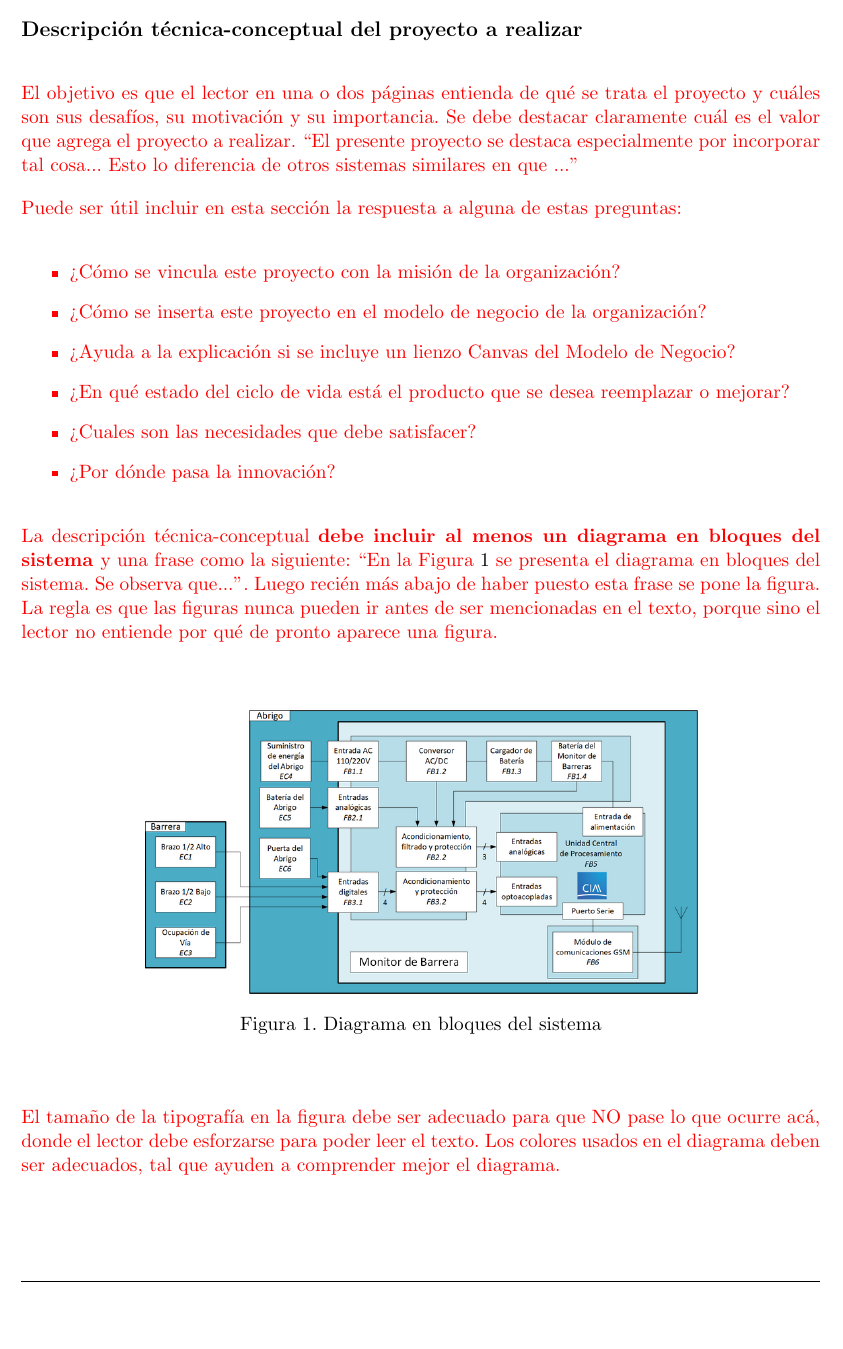
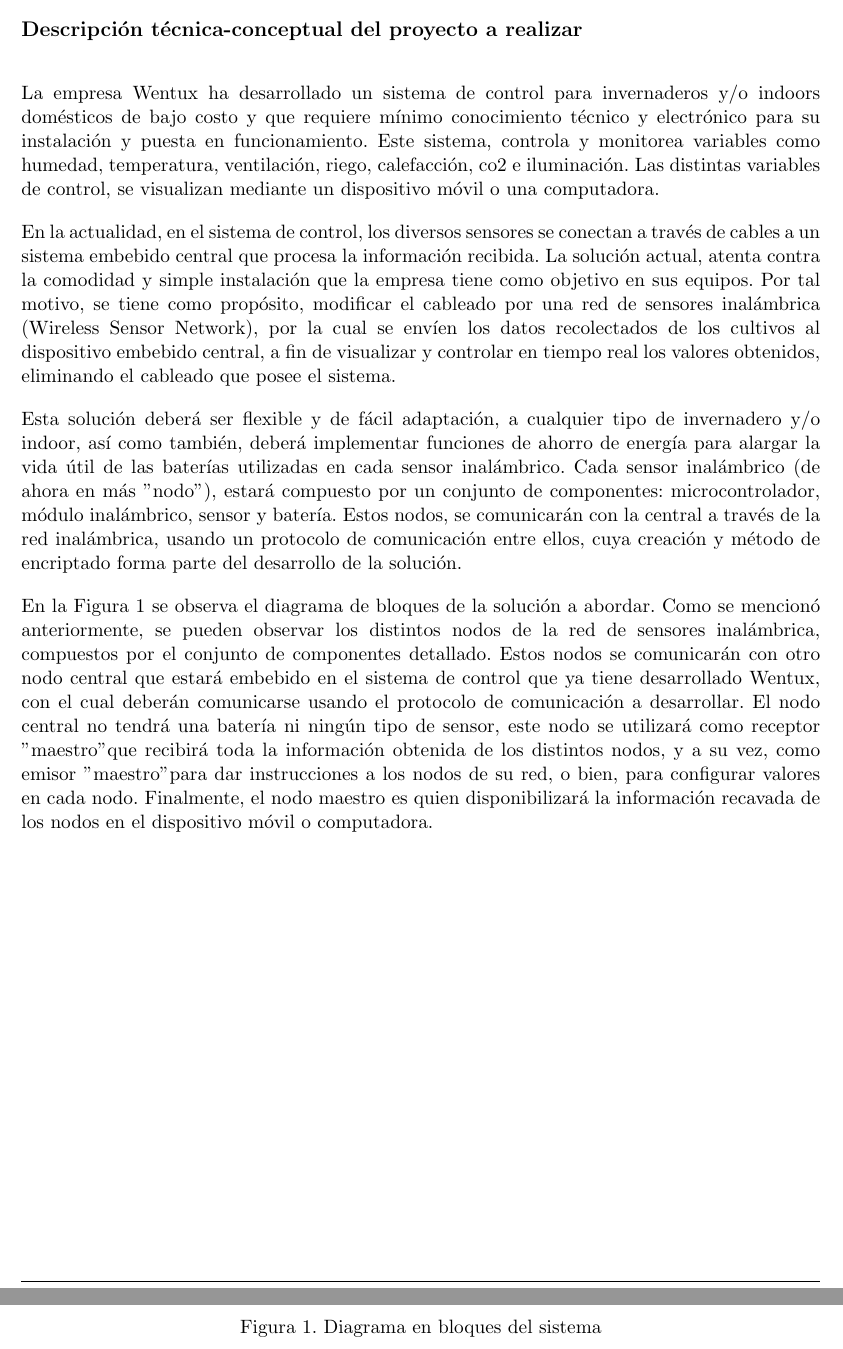
Before and after one commit to msarli/posgrado-gestion-de-proyectos, a LaTeX document (charter.tex): part of page 5 of 15 before the commit and two parts of pages 5 and 6 of 16 after it, the two joined at a grey line, cut so that both start at the same text, the shorter picture padded with empty space. Compiled offline with pdfLaTeX.

Commit message:
Descripcion tecnica

```diff
--- a/charter.tex
+++ b/charter.tex
@@ -107,36 +107,33 @@ Se adjunta a esta acta la planificación inicial.
 \section{Descripción técnica-conceptual del proyecto a realizar}
 \label{sec:descripcion}
 
-\begin{consigna}{red}
-El objetivo es que el lector en una o dos páginas entienda de qué se trata el proyecto y cuáles son sus desafíos, su motivación y su importancia.
-Se debe destacar claramente cuál es el valor que agrega el proyecto a realizar. ``El presente proyecto se destaca especialmente por incorporar tal cosa... Esto lo diferencia de otros sistemas similares en que ...''
+\begin{consigna}{black}
+La empresa Wentux ha desarrollado un sistema de control para invernaderos y/o indoors domésticos de bajo costo y que requiere mínimo conocimiento técnico y electrónico para su instalación y puesta en funcionamiento. Este sistema, controla y monitorea variables como humedad, temperatura, ventilación, riego, calefacción, co2 e iluminación.
+Las distintas variables de control, se visualizan mediante un dispositivo móvil o una computadora.
 
-Puede ser útil incluir en esta sección la respuesta a alguna de estas preguntas:
+En la actualidad, en el sistema de control, los diversos sensores se conectan a través de cables a un sistema embebido central que procesa la información recibida. La solución actual, atenta contra la comodidad y simple instalación que la empresa tiene como objetivo en sus equipos. Por tal motivo, se tiene como propósito, modificar el cableado por una red de sensores inalámbrica (Wireless Sensor Network), por la cual se envíen los datos recolectados de los cultivos al dispositivo embebido central, a fin de visualizar y controlar en tiempo real los valores obtenidos, eliminando el cableado que posee el sistema.
 
-\begin{itemize}
-\item ¿Cómo se vincula este proyecto con la misión de la organización?
-\item ¿Cómo se inserta este proyecto en el modelo de negocio de la organización?
-\item ¿Ayuda a la explicación si se incluye un lienzo Canvas del Modelo de Negocio?
-\item ¿En qué estado del ciclo de vida está el producto que se desea reemplazar o mejorar?
-\item ¿Cuales son las necesidades que debe satisfacer?
-\item ¿Por dónde pasa la innovación?
-\end{itemize}
+Esta solución deberá ser flexible y de fácil adaptación, a cualquier tipo de invernadero y/o indoor, así como también, deberá implementar funciones de ahorro de energía para alargar la vida útil de las baterías utilizadas en cada sensor inalámbrico.
+Cada sensor inalámbrico (de ahora en más "nodo"), estará compuesto por un conjunto de componentes: microcontrolador, módulo inalámbrico, sensor y batería. Estos nodos, se comunicarán con la central a través de la red inalámbrica, usando un protocolo de comunicación entre ellos, cuya creación y método de encriptado forma parte del desarrollo de la solución.
 
-La descripción técnica-conceptual \textbf{debe incluir al menos un diagrama en bloques del sistema }y una frase como la siguiente: ``En la Figura \ref{fig:diagBloques} se presenta el diagrama en bloques del sistema. Se observa que...''. Luego recién más abajo de haber puesto esta frase se pone la figura. La regla es que las figuras nunca pueden ir antes de ser mencionadas en el texto, porque sino el lector no entiende por qué de pronto aparece una figura.
+En la Figura \ref{fig:diagBloques} se observa el diagrama de bloques de la solución a abordar. Como se mencionó anteriormente, se pueden observar los distintos nodos de la red de sensores inalámbrica, compuestos por el conjunto de componentes detallado. Estos nodos se comunicarán con otro nodo central que estará embebido en el sistema de control que ya tiene desarrollado Wentux, con el cual deberán comunicarse usando el protocolo de comunicación a desarrollar.
+El nodo central no tendrá una batería ni ningún tipo de sensor, este nodo se utilizará como receptor "maestro" que recibirá toda la información obtenida de los distintos nodos, y a su vez, como emisor "maestro" para dar instrucciones a los nodos de su red, o bien, para configurar valores en cada nodo.
+Finalmente, el nodo maestro es quien disponibilizará la información recavada de los nodos en el dispositivo móvil o computadora.
 
 \vspace{25px}
 
 \begin{figure}[htpb]
 \centering
-\includegraphics[width=.7\textwidth]{./Figuras/diagBloques.png}
+\includegraphics[width=.9\textwidth]{./Figuras/Figura1.png}
 \caption{Diagrama en bloques del sistema}
 \label{fig:diagBloques}
 \end{figure}
 
 \vspace{25px}
 
-El tamaño de la tipografía en la figura debe ser adecuado para que NO pase lo que ocurre acá, donde el lector debe esforzarse para poder leer el texto. Los colores usados en el diagrama deben ser adecuados, tal que ayuden a comprender mejor el diagrama.
 \end{consigna}
+
+
 
 
 \section{Identificación y análisis de los interesados}
```
Also changed, not shown: Figuras/Figura1.png (added), charter.pdf, charter.tex (14 more changed lines).
